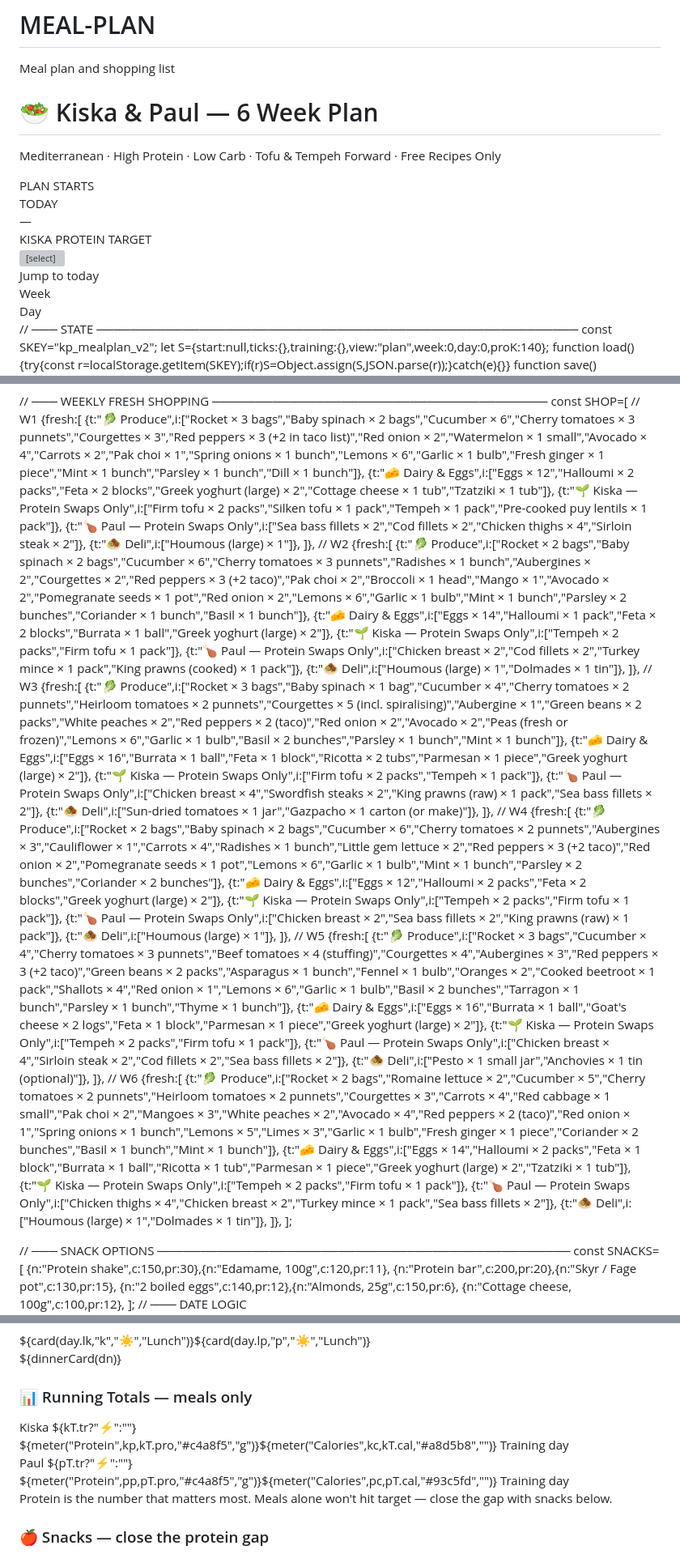
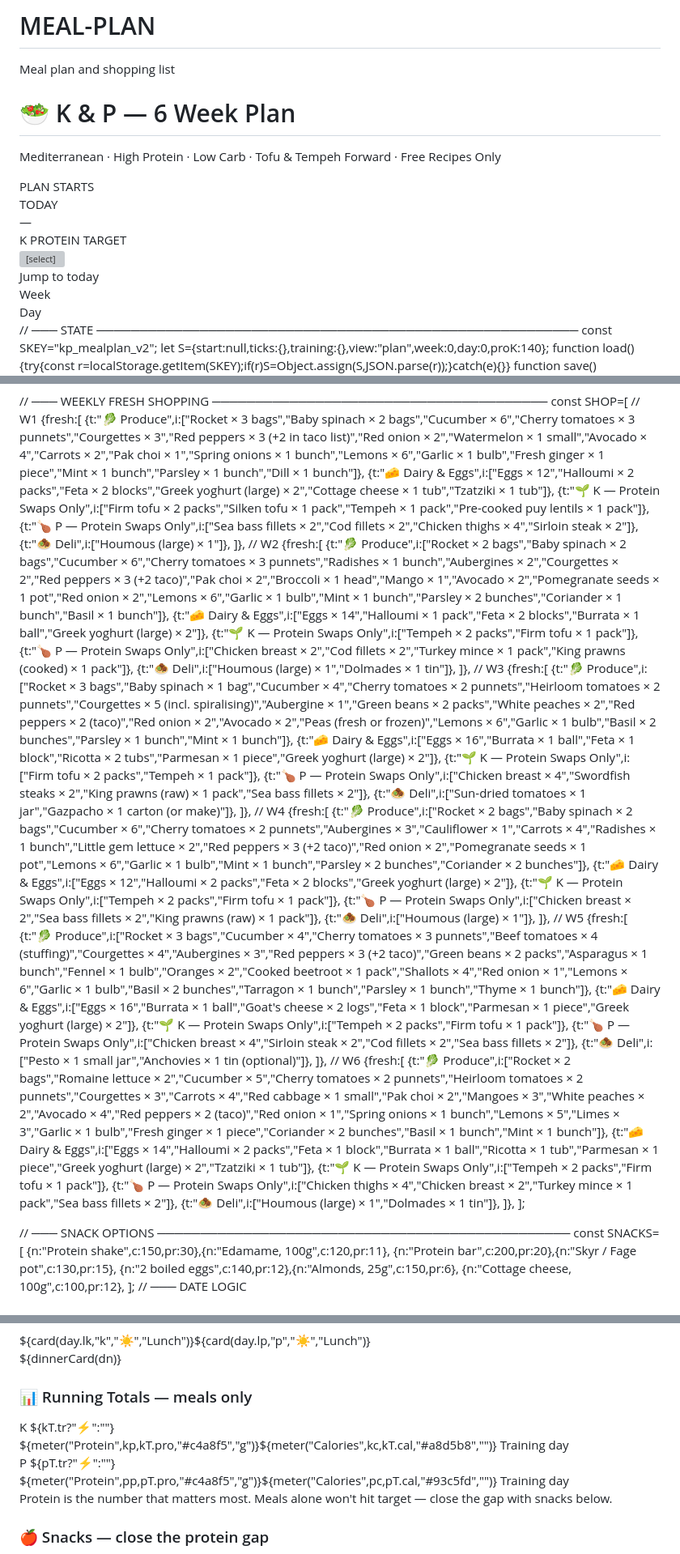
Before and after one commit to KHARROP13/MEAL-PLAN, a Markdown page: README.md, 3 parts joined by grey strips. Shown at 81% size. Drawn GitHub-style; grey boxes are pictures that could not be loaded.

```diff
--- a/README.md
+++ b/README.md
@@ -7,8 +7,8 @@ Meal plan and shopping list
 <meta name="viewport" content="width=device-width,initial-scale=1">
 <meta name="apple-mobile-web-app-capable" content="yes">
 <meta name="theme-color" content="#0f1117">
-<meta name="description" content="Kiska & Paul — 6 week meal plan">
-<title>Kiska &amp; Paul — 6 Week Plan</title>
+<meta name="description" content="K & P — 6 week meal plan">
+<title>K &amp; P — 6 Week Plan</title>
 <style>
 *{box-sizing:border-box;margin:0;padding:0}
 body{font-family:-apple-system,'Inter',system-ui,sans-serif;background:#0f1117;color:#e8e8e4}
@@ -114,12 +114,12 @@ body{font-family:-apple-system,'Inter',system-ui,sans-serif;background:#0f1117;c
 </head>
 <body>
 <div class="hdr"><div class="in">
-<h1>🥗 Kiska &amp; Paul — 6 Week Plan</h1>
+<h1>🥗 K &amp; P — 6 Week Plan</h1>
 <p>Mediterranean · High Protein · Low Carb · Tofu &amp; Tempeh Forward · Free Recipes Only</p>
 <div class="today">
 <div><div class="today-l">PLAN STARTS</div><input type="date" id="startDate" onchange="setStart()"></div>
 <div><div class="today-l">TODAY</div><div class="today-d" id="todayLbl">—</div></div>
-<div><div class="today-l">KISKA PROTEIN TARGET</div><select id="proSel" onchange="setProTarget()" style="background:#0a1510;border:1px solid #2a4a3a;color:#a8d5b8;border-radius:6px;padding:4px 8px;font-size:11px;font-family:inherit"><option value="140">140g — realistic</option><option value="160">160g — coach's target</option></select></div><button class="btn-s" onclick="jumpToday()">Jump to today</button>
+<div><div class="today-l">K PROTEIN TARGET</div><select id="proSel" onchange="setProTarget()" style="background:#0a1510;border:1px solid #2a4a3a;color:#a8d5b8;border-radius:6px;padding:4px 8px;font-size:11px;font-family:inherit"><option value="140">140g — realistic</option><option value="160">160g — coach's target</option></select></div><button class="btn-s" onclick="jumpToday()">Jump to today</button>
 </div>
 </div></div>
 <div class="nav"><div class="nav-in" id="navBar"></div></div>
@@ -324,48 +324,48 @@ const SHOP=[
 {fresh:[
  {t:"🥬 Produce",i:["Rocket × 3 bags","Baby spinach × 2 bags","Cucumber × 6","Cherry tomatoes × 3 punnets","Courgettes × 3","Red peppers × 3 (+2 in taco list)","Red onion × 2","Watermelon × 1 small","Avocado × 4","Carrots × 2","Pak choi × 1","Spring onions × 1 bunch","Lemons × 6","Garlic × 1 bulb","Fresh ginger × 1 piece","Mint × 1 bunch","Parsley × 1 bunch","Dill × 1 bunch"]},
  {t:"🧀 Dairy & Eggs",i:["Eggs × 12","Halloumi × 2 packs","Feta × 2 blocks","Greek yoghurt (large) × 2","Cottage cheese × 1 tub","Tzatziki × 1 tub"]},
- {t:"🌱 Kiska — Protein Swaps Only",i:["Firm tofu × 2 packs","Silken tofu × 1 pack","Tempeh × 1 pack","Pre-cooked puy lentils × 1 pack"]},
- {t:"🍗 Paul — Protein Swaps Only",i:["Sea bass fillets × 2","Cod fillets × 2","Chicken thighs × 4","Sirloin steak × 2"]},
+ {t:"🌱 K — Protein Swaps Only",i:["Firm tofu × 2 packs","Silken tofu × 1 pack","Tempeh × 1 pack","Pre-cooked puy lentils × 1 pack"]},
+ {t:"🍗 P — Protein Swaps Only",i:["Sea bass fillets × 2","Cod fillets × 2","Chicken thighs × 4","Sirloin steak × 2"]},
  {t:"🧆 Deli",i:["Houmous (large) × 1"]},
 ]},
 // W2
 {fresh:[
  {t:"🥬 Produce",i:["Rocket × 2 bags","Baby spinach × 2 bags","Cucumber × 6","Cherry tomatoes × 3 punnets","Radishes × 1 bunch","Aubergines × 2","Courgettes × 2","Red peppers × 3 (+2 taco)","Pak choi × 2","Broccoli × 1 head","Mango × 1","Avocado × 2","Pomegranate seeds × 1 pot","Red onion × 2","Lemons × 6","Garlic × 1 bulb","Mint × 1 bunch","Parsley × 2 bunches","Coriander × 1 bunch","Basil × 1 bunch"]},
  {t:"🧀 Dairy & Eggs",i:["Eggs × 14","Halloumi × 1 pack","Feta × 2 blocks","Burrata × 1 ball","Greek yoghurt (large) × 2"]},
- {t:"🌱 Kiska — Protein Swaps Only",i:["Tempeh × 2 packs","Firm tofu × 1 pack"]},
- {t:"🍗 Paul — Protein Swaps Only",i:["Chicken breast × 2","Cod fillets × 2","Turkey mince × 1 pack","King prawns (cooked) × 1 pack"]},
+ {t:"🌱 K — Protein Swaps Only",i:["Tempeh × 2 packs","Firm tofu × 1 pack"]},
+ {t:"🍗 P — Protein Swaps Only",i:["Chicken breast × 2","Cod fillets × 2","Turkey mince × 1 pack","King prawns (cooked) × 1 pack"]},
  {t:"🧆 Deli",i:["Houmous (large) × 1","Dolmades × 1 tin"]},
 ]},
 // W3
 {fresh:[
  {t:"🥬 Produce",i:["Rocket × 3 bags","Baby spinach × 1 bag","Cucumber × 4","Cherry tomatoes × 2 punnets","Heirloom tomatoes × 2 punnets","Courgettes × 5 (incl. spiralising)","Aubergine × 1","Green beans × 2 packs","White peaches × 2","Red peppers × 2 (taco)","Red onion × 2","Avocado × 2","Peas (fresh or frozen)","Lemons × 6","Garlic × 1 bulb","Basil × 2 bunches","Parsley × 1 bunch","Mint × 1 bunch"]},
  {t:"🧀 Dairy & Eggs",i:["Eggs × 16","Burrata × 1 ball","Feta × 1 block","Ricotta × 2 tubs","Parmesan × 1 piece","Greek yoghurt (large) × 2"]},
- {t:"🌱 Kiska — Protein Swaps Only",i:["Firm tofu × 2 packs","Tempeh × 1 pack"]},
- {t:"🍗 Paul — Protein Swaps Only",i:["Chicken breast × 4","Swordfish steaks × 2","King prawns (raw) × 1 pack","Sea bass fillets × 2"]},
+ {t:"🌱 K — Protein Swaps Only",i:["Firm tofu × 2 packs","Tempeh × 1 pack"]},
+ {t:"🍗 P — Protein Swaps Only",i:["Chicken breast × 4","Swordfish steaks × 2","King prawns (raw) × 1 pack","Sea bass fillets × 2"]},
  {t:"🧆 Deli",i:["Sun-dried tomatoes × 1 jar","Gazpacho × 1 carton (or make)"]},
 ]},
 // W4
 {fresh:[
  {t:"🥬 Produce",i:["Rocket × 2 bags","Baby spinach × 2 bags","Cucumber × 6","Cherry tomatoes × 2 punnets","Aubergines × 3","Cauliflower × 1","Carrots × 4","Radishes × 1 bunch","Little gem lettuce × 2","Red peppers × 3 (+2 taco)","Red onion × 2","Pomegranate seeds × 1 pot","Lemons × 6","Garlic × 1 bulb","Mint × 1 bunch","Parsley × 2 bunches","Coriander × 2 bunches"]},
  {t:"🧀 Dairy & Eggs",i:["Eggs × 12","Halloumi × 2 packs","Feta × 2 blocks","Greek yoghurt (large) × 2"]},
- {t:"🌱 Kiska — Protein Swaps Only",i:["Tempeh × 2 packs","Firm tofu × 1 pack"]},
- {t:"🍗 Paul — Protein Swaps Only",i:["Chicken breast × 2","Sea bass fillets × 2","King prawns (raw) × 1 pack"]},
+ {t:"🌱 K — Protein Swaps Only",i:["Tempeh × 2 packs","Firm tofu × 1 pack"]},
+ {t:"🍗 P — Protein Swaps Only",i:["Chicken breast × 2","Sea bass fillets × 2","King prawns (raw) × 1 pack"]},
  {t:"🧆 Deli",i:["Houmous (large) × 1"]},
 ]},
 // W5
 {fresh:[
  {t:"🥬 Produce",i:["Rocket × 3 bags","Cucumber × 4","Cherry tomatoes × 3 punnets","Beef tomatoes × 4 (stuffing)","Courgettes × 4","Aubergines × 3","Red peppers × 3 (+2 taco)","Green beans × 2 packs","Asparagus × 1 bunch","Fennel × 1 bulb","Oranges × 2","Cooked beetroot × 1 pack","Shallots × 4","Red onion × 1","Lemons × 6","Garlic × 1 bulb","Basil × 2 bunches","Tarragon × 1 bunch","Parsley × 1 bunch","Thyme × 1 bunch"]},
  {t:"🧀 Dairy & Eggs",i:["Eggs × 16","Burrata × 1 ball","Goat's cheese × 2 logs","Feta × 1 block","Parmesan × 1 piece","Greek yoghurt (large) × 2"]},
- {t:"🌱 Kiska — Protein Swaps Only",i:["Tempeh × 2 packs","Firm tofu × 1 pack"]},
- {t:"🍗 Paul — Protein Swaps Only",i:["Chicken breast × 4","Sirloin steak × 2","Cod fillets × 2","Sea bass fillets × 2"]},
+ {t:"🌱 K — Protein Swaps Only",i:["Tempeh × 2 packs","Firm tofu × 1 pack"]},
+ {t:"🍗 P — Protein Swaps Only",i:["Chicken breast × 4","Sirloin steak × 2","Cod fillets × 2","Sea bass fillets × 2"]},
  {t:"🧆 Deli",i:["Pesto × 1 small jar","Anchovies × 1 tin (optional)"]},
 ]},
 // W6
 {fresh:[
  {t:"🥬 Produce",i:["Rocket × 2 bags","Romaine lettuce × 2","Cucumber × 5","Cherry tomatoes × 2 punnets","Heirloom tomatoes × 2 punnets","Courgettes × 3","Carrots × 4","Red cabbage × 1 small","Pak choi × 2","Mangoes × 3","White peaches × 2","Avocado × 4","Red peppers × 2 (taco)","Red onion × 1","Spring onions × 1 bunch","Lemons × 5","Limes × 3","Garlic × 1 bulb","Fresh ginger × 1 piece","Coriander × 2 bunches","Basil × 1 bunch","Mint × 1 bunch"]},
  {t:"🧀 Dairy & Eggs",i:["Eggs × 14","Halloumi × 2 packs","Feta × 1 block","Burrata × 1 ball","Ricotta × 1 tub","Parmesan × 1 piece","Greek yoghurt (large) × 2","Tzatziki × 1 tub"]},
- {t:"🌱 Kiska — Protein Swaps Only",i:["Tempeh × 2 packs","Firm tofu × 1 pack"]},
- {t:"🍗 Paul — Protein Swaps Only",i:["Chicken thighs × 4","Chicken breast × 2","Turkey mince × 1 pack","Sea bass fillets × 2"]},
+ {t:"🌱 K — Protein Swaps Only",i:["Tempeh × 2 packs","Firm tofu × 1 pack"]},
+ {t:"🍗 P — Protein Swaps Only",i:["Chicken thighs × 4","Chicken breast × 2","Turkey mince × 1 pack","Sea bass fillets × 2"]},
  {t:"🧆 Deli",i:["Houmous (large) × 1","Dolmades × 1 tin"]},
 ]},
 ];
@@ -475,10 +475,10 @@ function viewPlan(){
   ${dinnerCard(dn)}
   <div class="box"><h3>📊 Running Totals — meals only</h3>
    <div class="tot">
-    <div class="tb"><div class="tbn" style="color:#a8d5b8">Kiska ${kT.tr?"⚡":""}</div>
+    <div class="tb"><div class="tbn" style="color:#a8d5b8">K ${kT.tr?"⚡":""}</div>
       ${meter("Protein",kp,kT.pro,"#c4a8f5","g")}${meter("Calories",kc,kT.cal,"#a8d5b8","")}
       <label class="tog"><input type="checkbox" ${kT.tr?"checked":""} onchange="toggleTraining(${S.week},${S.day},'k')"> Training day</label></div>
-    <div class="tb"><div class="tbn" style="color:#93c5fd">Paul ${pT.tr?"⚡":""}</div>
+    <div class="tb"><div class="tbn" style="color:#93c5fd">P ${pT.tr?"⚡":""}</div>
       ${meter("Protein",pp,pT.pro,"#c4a8f5","g")}${meter("Calories",pc,pT.cal,"#93c5fd","")}
       <label class="tog"><input type="checkbox" ${pT.tr?"checked":""} onchange="toggleTraining(${S.week},${S.day},'p')"> Training day</label></div>
    </div>
```
Also changed, not shown: other parts of README.md (+13 -13 lines).
